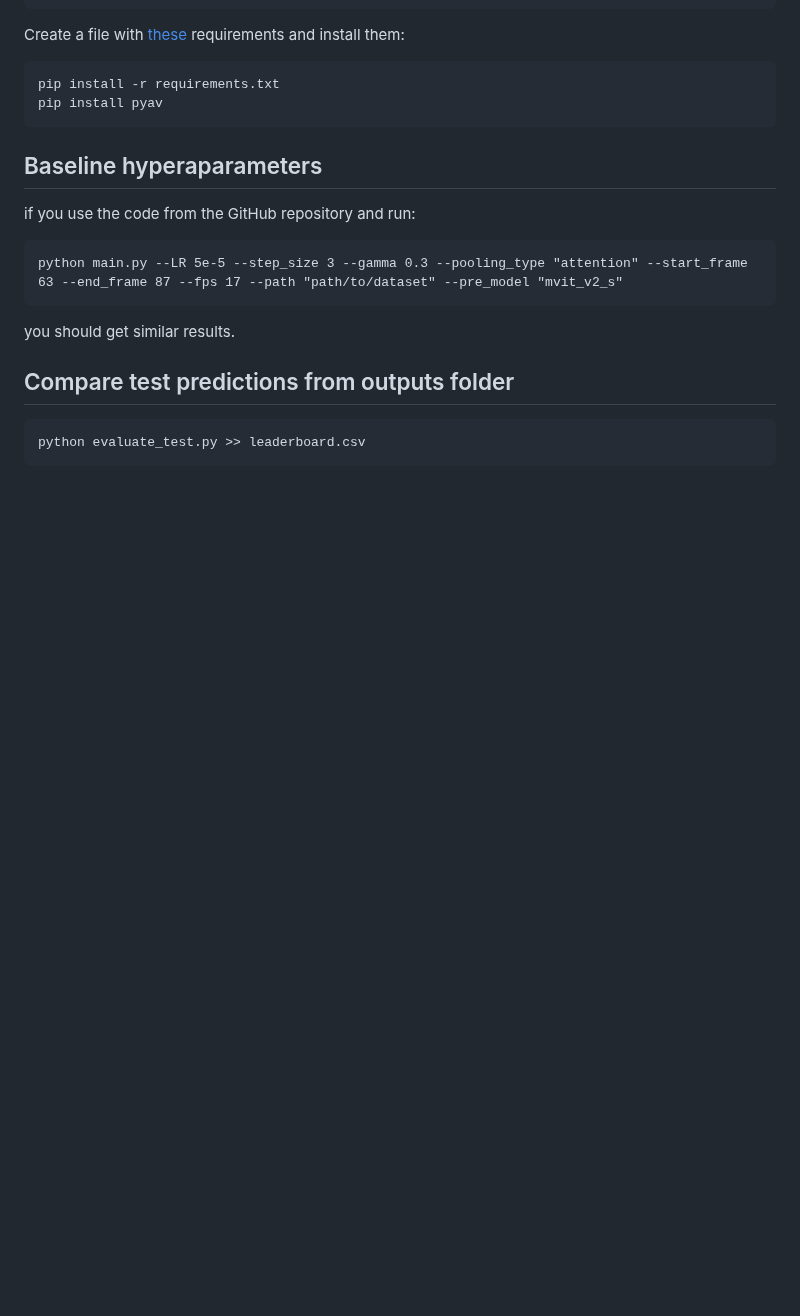
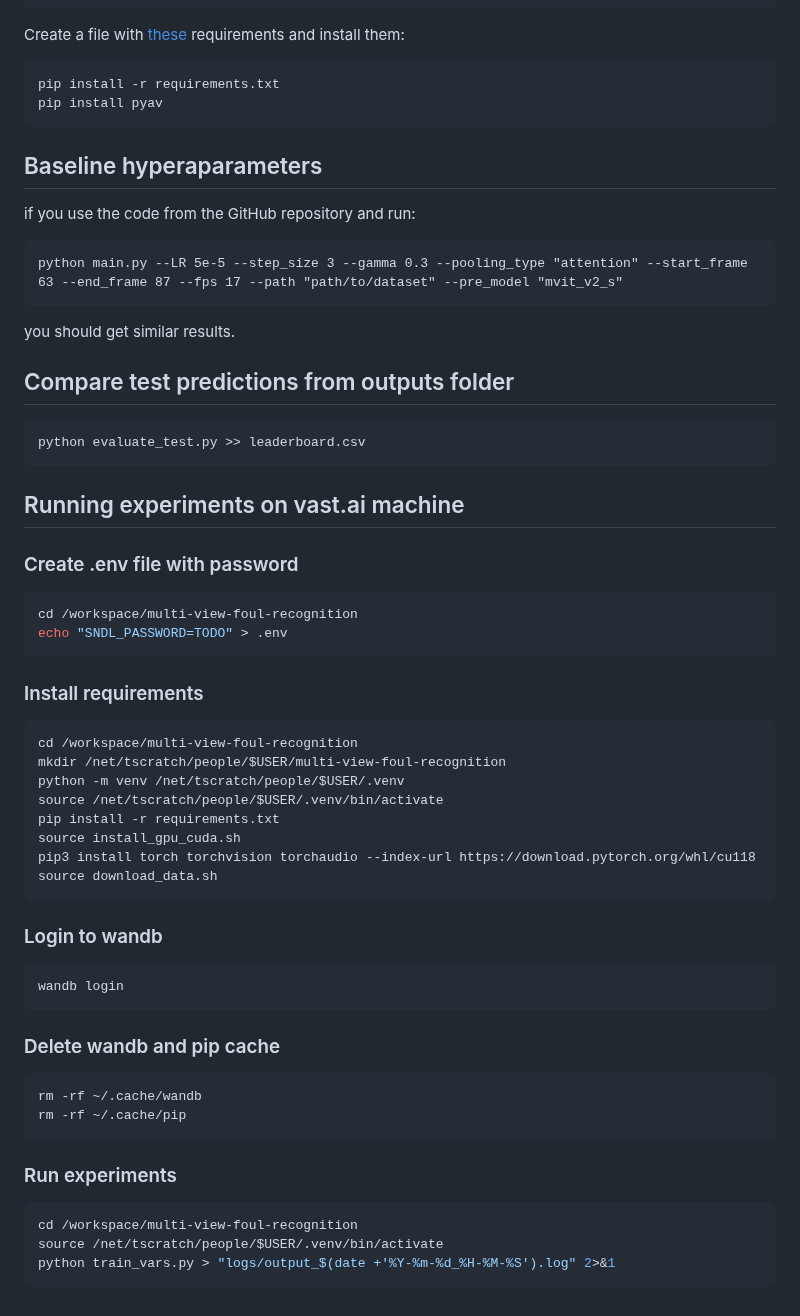
Before and after one commit to milosz-l/multi-view-foul-recognition, a Markdown page: README.md, the part around the change. Rendered like a GitHub page; blank space fills up the shorter version.

Commit message:
added vast.ai setup instructions

````diff
--- a/README.md
+++ b/README.md
@@ -172,3 +172,41 @@ you should get similar results.
 ```bash
 python evaluate_test.py >> leaderboard.csv
 ```
+
+## Running experiments on vast.ai machine
+
+### Create .env file with password
+```bash
+cd /workspace/multi-view-foul-recognition
+echo "SNDL_PASSWORD=TODO" > .env
+```
+
+### Install requirements
+```bash
+cd /workspace/multi-view-foul-recognition
+mkdir /net/tscratch/people/$USER/multi-view-foul-recognition
+python -m venv /net/tscratch/people/$USER/.venv
+source /net/tscratch/people/$USER/.venv/bin/activate
+pip install -r requirements.txt
+source install_gpu_cuda.sh
+pip3 install torch torchvision torchaudio --index-url https://download.pytorch.org/whl/cu118
+source download_data.sh
+```
+
+### Login to wandb
+```bash
+wandb login
+```
+
+### Delete wandb and pip cache
+```bash
+rm -rf ~/.cache/wandb
+rm -rf ~/.cache/pip
+```
+
+### Run experiments
+```bash
+cd /workspace/multi-view-foul-recognition
+source /net/tscratch/people/$USER/.venv/bin/activate
+python train_vars.py > "logs/output_$(date +'%Y-%m-%d_%H-%M-%S').log" 2>&1
+```
````
